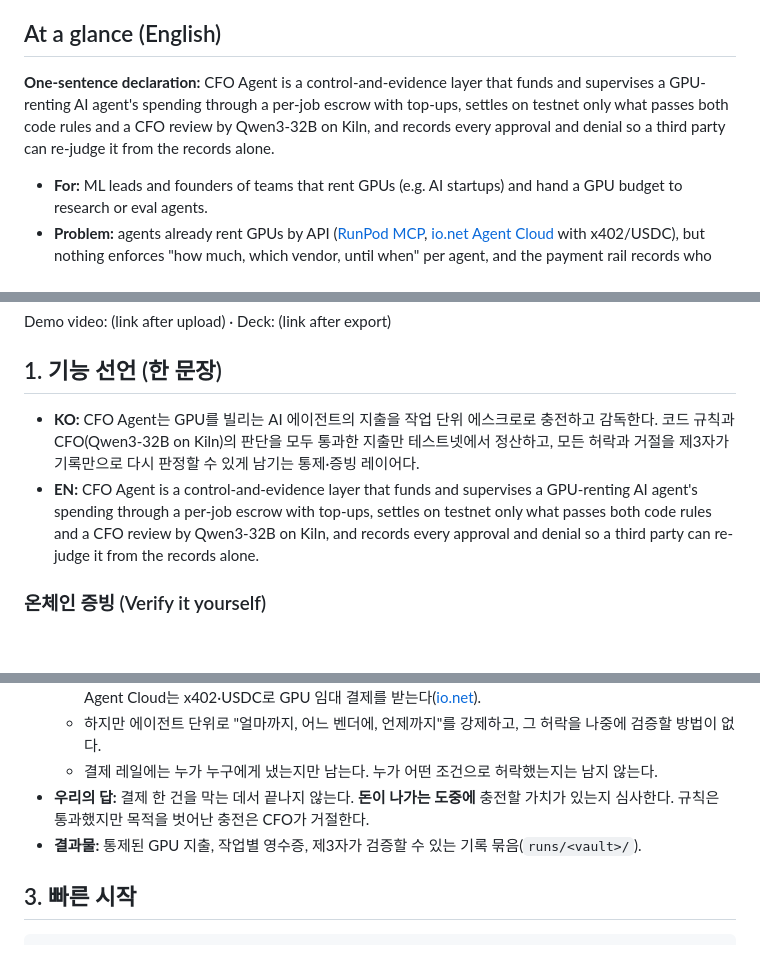
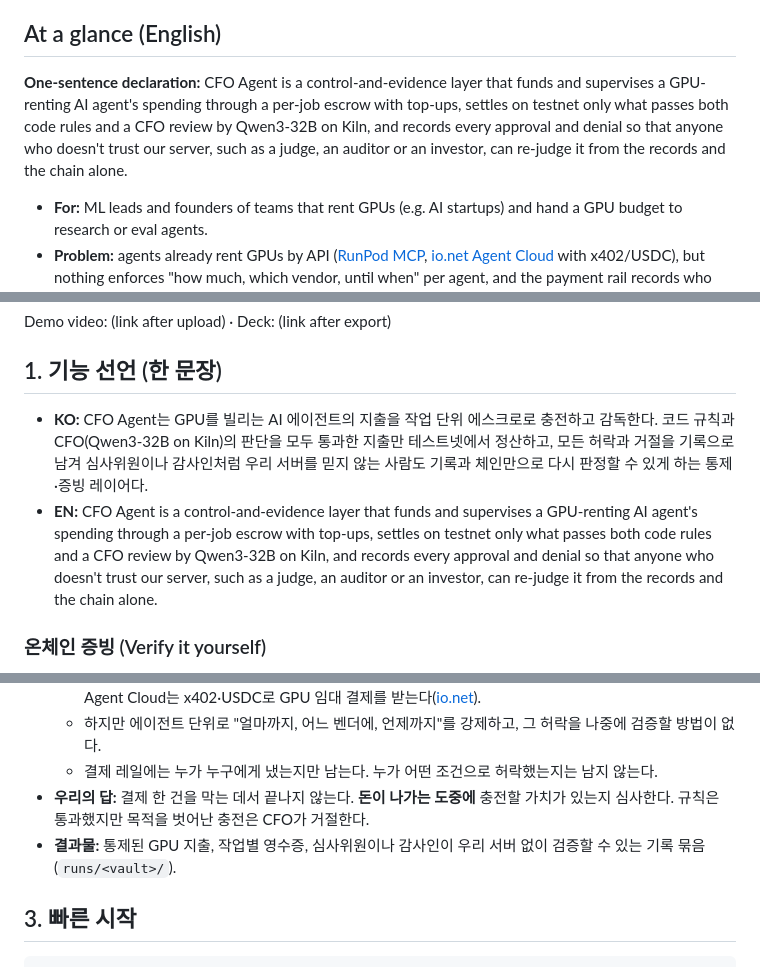
Before and after one commit to Rehgud/GWDC2026, a Markdown page: README.md, 3 parts joined by grey strips. Rendered like a GitHub page; blank space fills up the shorter version.

Commit message:
README: say who the "third party" is in the declaration
"A third party" was vague. The declaration (KO, EN and the English
at-a-glance copy) now names who can re-judge every approval and denial:
anyone who doesn't trust our server, such as a judge, an auditor or an
investor, from the records and the chain alone. Two nearby lines say the
same thing instead of "제3자".

Co-Authored-By: Claude Opus 5.5 <noreply@anthropic.com>

```diff
--- a/README.md
+++ b/README.md
@@ -8,7 +8,7 @@
 
 ## At a glance (English)
 
-**One-sentence declaration:** CFO Agent is a control-and-evidence layer that funds and supervises a GPU-renting AI agent's spending through a per-job escrow with top-ups, settles on testnet only what passes both code rules and a CFO review by Qwen3-32B on Kiln, and records every approval and denial so a third party can re-judge it from the records alone.
+**One-sentence declaration:** CFO Agent is a control-and-evidence layer that funds and supervises a GPU-renting AI agent's spending through a per-job escrow with top-ups, settles on testnet only what passes both code rules and a CFO review by Qwen3-32B on Kiln, and records every approval and denial so that anyone who doesn't trust our server, such as a judge, an auditor or an investor, can re-judge it from the records and the chain alone.
 
 - **For:** ML leads and founders of teams that rent GPUs (e.g. AI startups) and hand a GPU budget to research or eval agents.
 - **Problem:** agents already rent GPUs by API ([RunPod MCP](https://www.runpod.io/blog/manage-your-runpod-infrastructure-from-any-ai-assistant-introducing-the-runpod-mcp-server), [io.net Agent Cloud](https://io.net/docs/guides/clouds/agent-cloud) with x402/USDC), but nothing enforces "how much, which vendor, until when" per agent, and the payment rail records who paid whom, not who approved it on what terms.
@@ -38,8 +38,8 @@ Demo video: (link after upload) · Deck: (link after export)
 
 ## 1. 기능 선언 (한 문장)
 
-- **KO:** CFO Agent는 GPU를 빌리는 AI 에이전트의 지출을 작업 단위 에스크로로 충전하고 감독한다. 코드 규칙과 CFO(Qwen3-32B on Kiln)의 판단을 모두 통과한 지출만 테스트넷에서 정산하고, 모든 허락과 거절을 제3자가 기록만으로 다시 판정할 수 있게 남기는 통제·증빙 레이어다.
-- **EN:** CFO Agent is a control-and-evidence layer that funds and supervises a GPU-renting AI agent's spending through a per-job escrow with top-ups, settles on testnet only what passes both code rules and a CFO review by Qwen3-32B on Kiln, and records every approval and denial so a third party can re-judge it from the records alone.
+- **KO:** CFO Agent는 GPU를 빌리는 AI 에이전트의 지출을 작업 단위 에스크로로 충전하고 감독한다. 코드 규칙과 CFO(Qwen3-32B on Kiln)의 판단을 모두 통과한 지출만 테스트넷에서 정산하고, 모든 허락과 거절을 기록으로 남겨 심사위원이나 감사인처럼 우리 서버를 믿지 않는 사람도 기록과 체인만으로 다시 판정할 수 있게 하는 통제·증빙 레이어다.
+- **EN:** CFO Agent is a control-and-evidence layer that funds and supervises a GPU-renting AI agent's spending through a per-job escrow with top-ups, settles on testnet only what passes both code rules and a CFO review by Qwen3-32B on Kiln, and records every approval and denial so that anyone who doesn't trust our server, such as a judge, an auditor or an investor, can re-judge it from the records and the chain alone.
 
 ### 온체인 증빙 (Verify it yourself)
 
@@ -84,7 +84,7 @@ npm run audit -- runs/0xA8CEef09a629Cc5c1BB30E82b007Ed1Df8Ee7415 --submission
   - 하지만 에이전트 단위로 "얼마까지, 어느 벤더에, 언제까지"를 강제하고, 그 허락을 나중에 검증할 방법이 없다.
   - 결제 레일에는 누가 누구에게 냈는지만 남는다. 누가 어떤 조건으로 허락했는지는 남지 않는다.
 - **우리의 답:** 결제 한 건을 막는 데서 끝나지 않는다. **돈이 나가는 도중에** 충전할 가치가 있는지 심사한다. 규칙은 통과했지만 목적을 벗어난 충전은 CFO가 거절한다.
-- **결과물:** 통제된 GPU 지출, 작업별 영수증, 제3자가 검증할 수 있는 기록 묶음(`runs/<vault>/`).
+- **결과물:** 통제된 GPU 지출, 작업별 영수증, 심사위원이나 감사인이 우리 서버 없이 검증할 수 있는 기록 묶음(`runs/<vault>/`).
 
 ## 3. 빠른 시작
 
```
Also changed, not shown: other parts of README.md (+1 -1 lines).
